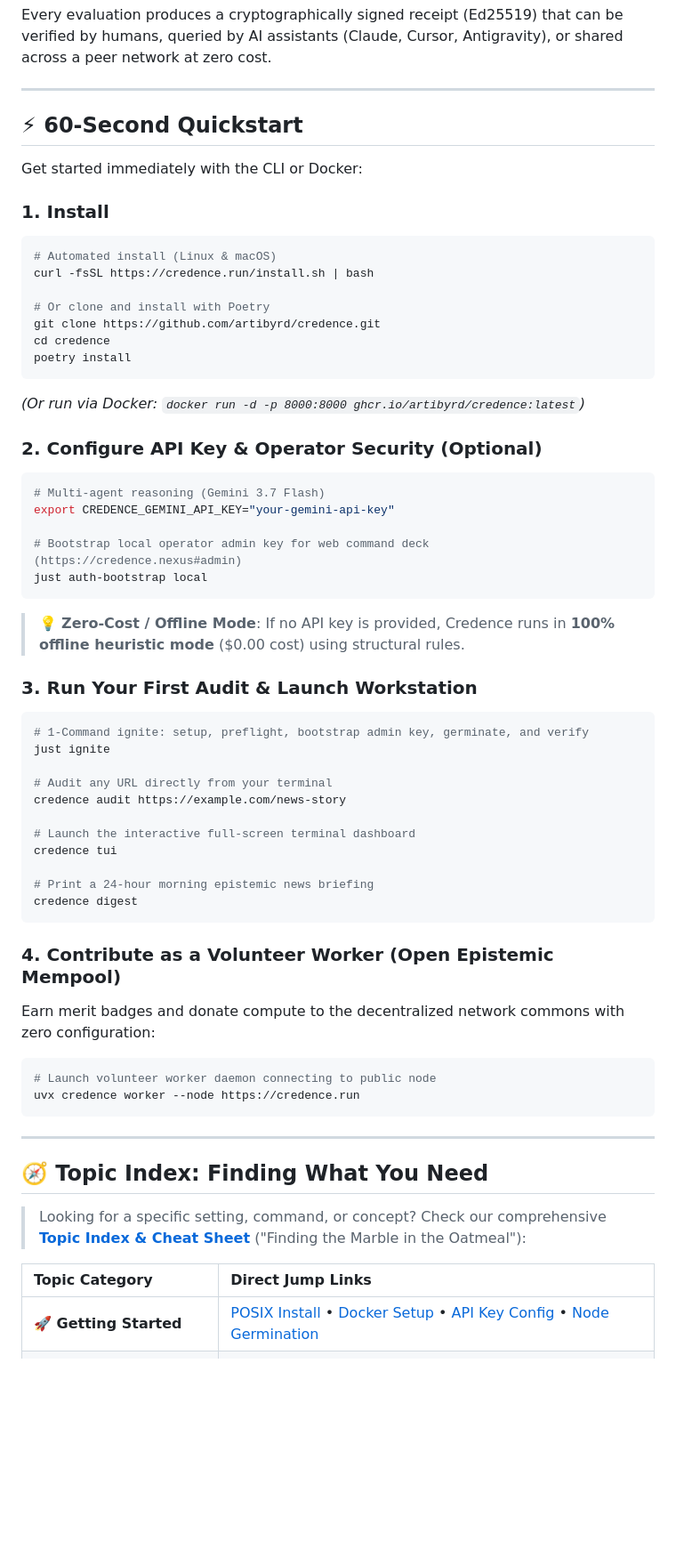
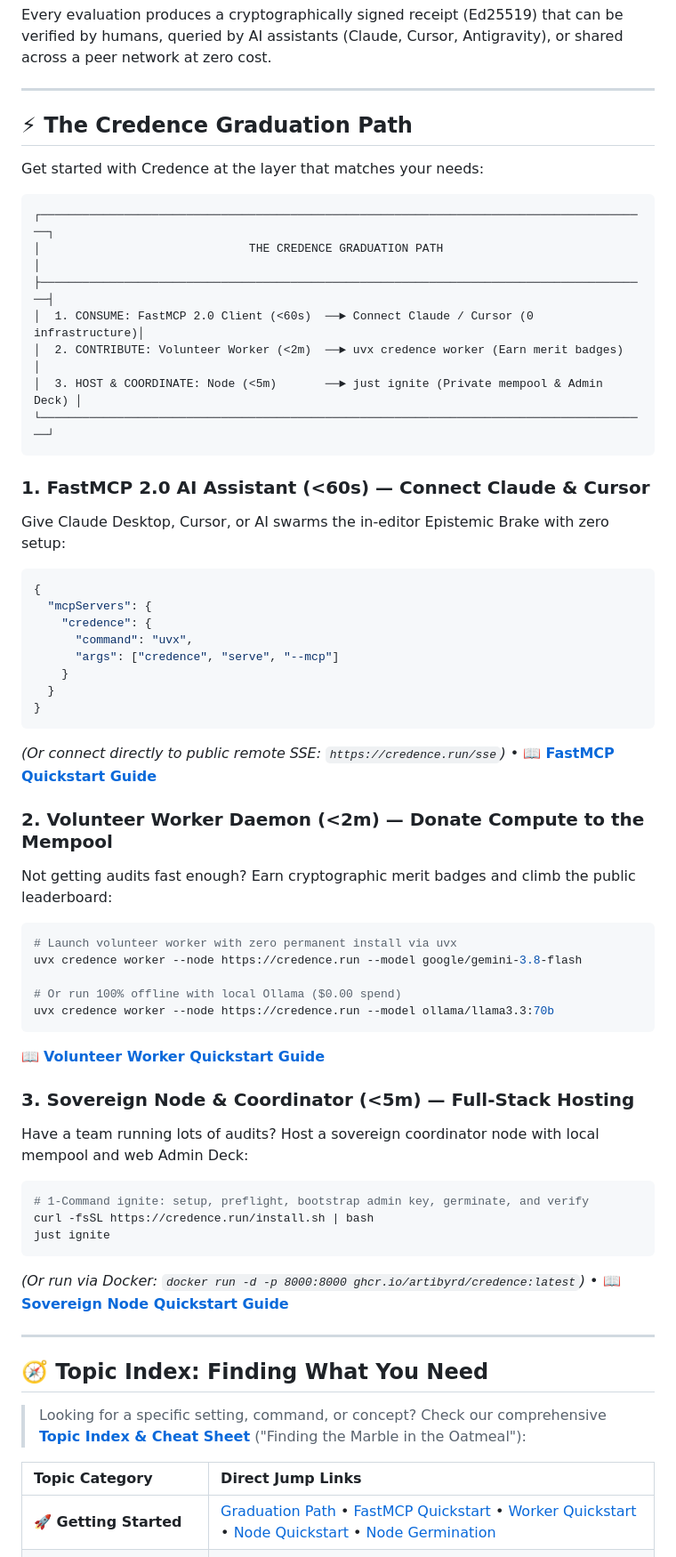
Before and after one commit to artibyrd/credence, a Markdown page: README.md, the part around one of its changes. Shown at 89% size. Rendered like a GitHub page; blank space fills up the shorter version.

Commit message:
docs: restructure README quickstart to graduation path and eliminate ellipsis

````diff
--- a/README.md
+++ b/README.md
@@ -12,60 +12,53 @@ Every evaluation produces a cryptographically signed receipt (Ed25519) that can
 
 ---
 
-## ⚡ 60-Second Quickstart
+## ⚡ The Credence Graduation Path
 
-Get started immediately with the CLI or Docker:
+Get started with Credence at the layer that matches your needs:
 
-### 1. Install
-
-```bash
-# Automated install (Linux & macOS)
-curl -fsSL https://credence.run/install.sh | bash
-
-# Or clone and install with Poetry
-git clone https://github.com/artibyrd/credence.git
-cd credence
-poetry install
+```text
+┌────────────────────────────────────────────────────────────────────────────────────────┐
+│                              THE CREDENCE GRADUATION PATH                              │
+├────────────────────────────────────────────────────────────────────────────────────────┤
+│  1. CONSUME: FastMCP 2.0 Client (<60s)  ──► Connect Claude / Cursor (0 infrastructure)│
+│  2. CONTRIBUTE: Volunteer Worker (<2m)  ──► uvx credence worker (Earn merit badges)    │
+│  3. HOST & COORDINATE: Node (<5m)       ──► just ignite (Private mempool & Admin Deck) │
+└────────────────────────────────────────────────────────────────────────────────────────┘
 ```
 
-*(Or run via Docker: `docker run -d -p 8000:8000 ghcr.io/artibyrd/credence:latest`)*
+### 1. FastMCP 2.0 AI Assistant (<60s) — Connect Claude & Cursor
+Give Claude Desktop, Cursor, or AI swarms the in-editor Epistemic Brake with zero setup:
+```json
+{
+  "mcpServers": {
+    "credence": {
+      "command": "uvx",
+      "args": ["credence", "serve", "--mcp"]
+    }
+  }
+}
+```
+*(Or connect directly to public remote SSE: `https://credence.run/sse`)* &bull; 📖 **[FastMCP Quickstart Guide](docs/quickstart-mcp.md)**
 
-### 2. Configure API Key & Operator Security (Optional)
+### 2. Volunteer Worker Daemon (<2m) — Donate Compute to the Mempool
+Not getting audits fast enough? Earn cryptographic merit badges and climb the public leaderboard:
+```bash
+# Launch volunteer worker with zero permanent install via uvx
+uvx credence worker --node https://credence.run --model google/gemini-3.8-flash
 
-```bash
-# Multi-agent reasoning (Gemini 3.7 Flash)
-export CREDENCE_GEMINI_API_KEY="your-gemini-api-key"
+# Or run 100% offline with local Ollama ($0.00 spend)
+uvx credence worker --node https://credence.run --model ollama/llama3.3:70b
+```
+📖 **[Volunteer Worker Quickstart Guide](docs/quickstart-worker.md)**
 
-# Bootstrap local operator admin key for web command deck (https://credence.nexus#admin)
-just auth-bootstrap local
-```
-
-> 💡 **Zero-Cost / Offline Mode**: If no API key is provided, Credence runs in **100% offline heuristic mode** ($0.00 cost) using structural rules.
-
-### 3. Run Your First Audit & Launch Workstation
-
+### 3. Sovereign Node & Coordinator (<5m) — Full-Stack Hosting
+Have a team running lots of audits? Host a sovereign coordinator node with local mempool and web Admin Deck:
 ```bash
 # 1-Command ignite: setup, preflight, bootstrap admin key, germinate, and verify
+curl -fsSL https://credence.run/install.sh | bash
 just ignite
-
-# Audit any URL directly from your terminal
-credence audit https://example.com/news-story
-
-# Launch the interactive full-screen terminal dashboard
-credence tui
-
-# Print a 24-hour morning epistemic news briefing
-credence digest
 ```
-
-### 4. Contribute as a Volunteer Worker (Open Epistemic Mempool)
-
-Earn merit badges and donate compute to the decentralized network commons with zero configuration:
-
-```bash
-# Launch volunteer worker daemon connecting to public node
-uvx credence worker --node https://credence.run
-```
+*(Or run via Docker: `docker run -d -p 8000:8000 ghcr.io/artibyrd/credence:latest`)* &bull; 📖 **[Sovereign Node Quickstart Guide](docs/quickstart-node.md)**
 
 ---
 
@@ -75,7 +68,7 @@ uvx credence worker --node https://credence.run
 
 | Topic Category | Direct Jump Links |
 | :--- | :--- |
-| **🚀 Getting Started** | [POSIX Install](docs/quickstart.md#1-quick-installation) &bull; [Docker Setup](docs/quickstart.md#1-quick-installation) &bull; [API Key Config](docs/quickstart.md#2-api-key-configuration) &bull; [Node Germination](docs/protocols/node-germination-lifecycle.md) |
+| **🚀 Getting Started** | [Graduation Path](docs/quickstart.md) &bull; [FastMCP Quickstart](docs/quickstart-mcp.md) &bull; [Worker Quickstart](docs/quickstart-worker.md) &bull; [Node Quickstart](docs/quickstart-node.md) &bull; [Node Germination](docs/protocols/node-germination-lifecycle.md) |
 | **💻 CLI & Workstation** | [`audit`](docs/walkthroughs/01-auditing-webpages-and-text.md) &bull; [`tui`](docs/integrations/tui-workstation.md) &bull; [`digest`](docs/walkthroughs/04-morning-digest-briefings.md) &bull; [`sifter`](docs/walkthroughs/02-zero-trust-feed-sifting.md) &bull; [`quota`](docs/protocols/token-governor.md) &bull; [`rank`](docs/protocols/epistemic-merit-and-leaderboards.md) |
 | **🤖 AI & FastMCP 2.0** | [Claude Desktop Config](docs/tutorials/03-claude-cursor-fastmcp.md) &bull; [Cursor Setup](docs/tutorials/03-claude-cursor-fastmcp.md) &bull; [Antigravity SDK](docs/agentic/01-antigravity-pair-programming-paradigm.md) &bull; [Epistemic Brake](docs/cookbooks/agentic-epistemic-brake.md) |
 | **💰 Cost & Tokens** | [`FREE` ($0.00)](docs/protocols/token-governor.md) &bull; [`BALANCED` (Default)](docs/portability/gemini-economic-rationale.md) &bull; [`ULTRA` (Investigative)](docs/cookbooks/financial-disclosures.md) &bull; [Headroom Breaker](docs/protocols/token-governor.md) |
````
Also changed, not shown: other parts of README.md (+1 -1 lines).
